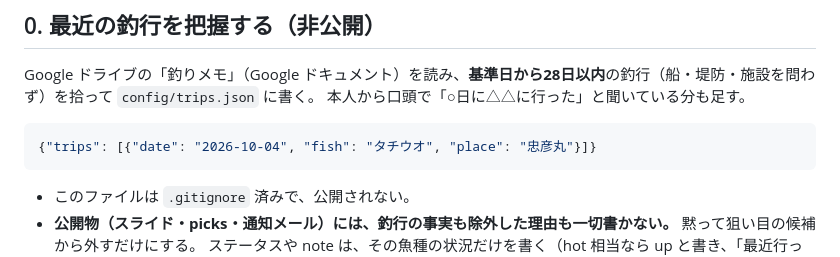
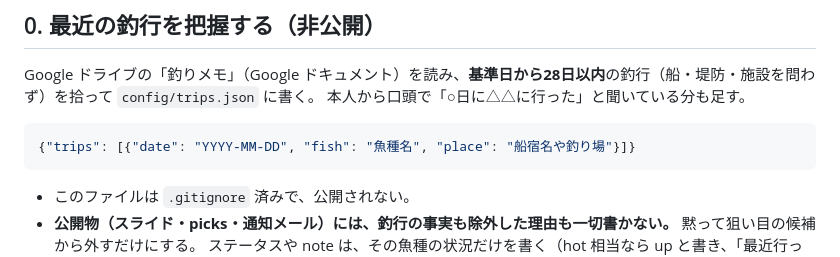
Before and after one commit to k600000000-works/tsuri-report, a Markdown page: ROUTINE.md, the part around the change. Rendered like a GitHub page.

Commit message:
手順書の記入例を一般化

````diff
--- a/ROUTINE.md
+++ b/ROUTINE.md
@@ -9,7 +9,7 @@ Google ドライブの「釣りメモ」（Google ドキュメント）を読み
 本人から口頭で「○日に△△に行った」と聞いている分も足す。
 
 ```json
-{"trips": [{"date": "2026-10-04", "fish": "タチウオ", "place": "忠彦丸"}]}
+{"trips": [{"date": "YYYY-MM-DD", "fish": "魚種名", "place": "船宿名や釣り場"}]}
 ```
 
 - このファイルは `.gitignore` 済みで、公開されない。
````
